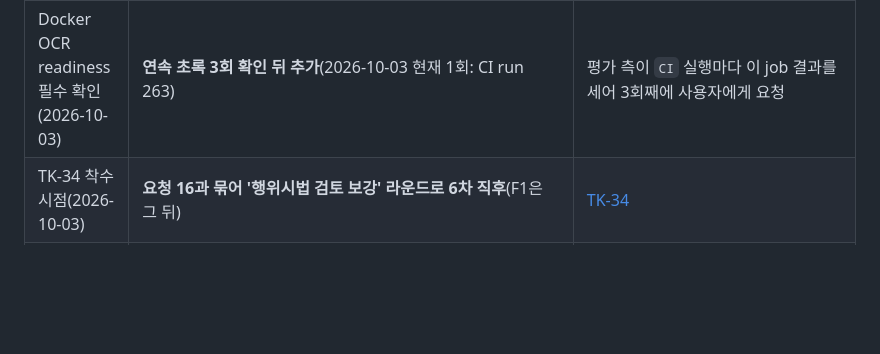
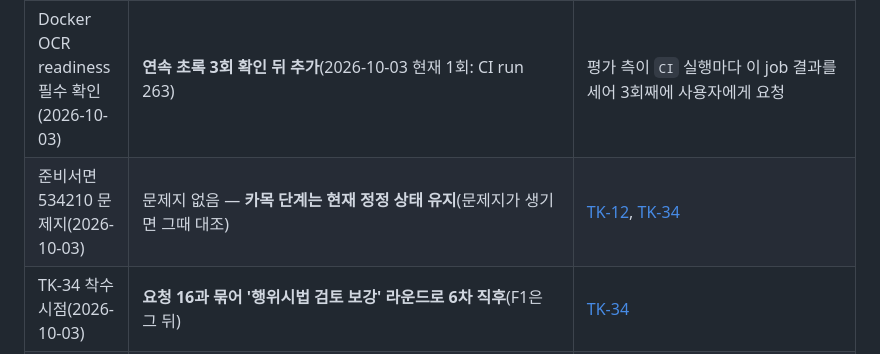
Before and after one commit to stevelee0119/verify_ACAS_LAW, a Markdown page: docs/handoff/README.md, the part around the change. Drawn GitHub-style; blank space fills up the shorter version.

```diff
--- a/docs/handoff/README.md
+++ b/docs/handoff/README.md
@@ -81,6 +81,7 @@ python scripts/scorecard.py && python scripts/score_gate.py
 | 프로그램 버전 | 성능 기준으로만 상향(정수 급격·첫째 자리 일부·둘째 자리 미세), 커밋마다 올리지 않음 | [VERSION_POLICY](../scorecards/VERSION_POLICY.md), `scripts/check_version_policy.py` |
 | 버전 등급 임계값(2026-10-03) | **현행 유지, 첫 판정(6차 검증 뒤) 결과를 보고 재검토** | VERSION_POLICY 5절 |
 | Docker OCR readiness 필수 확인(2026-10-03) | **연속 초록 3회 확인 뒤 추가**(2026-10-03 현재 1회: CI run 263) | 평가 측이 `CI` 실행마다 이 job 결과를 세어 3회째에 사용자에게 요청 |
+| 준비서면 534210 문제지(2026-10-03) | 문제지 없음 — **카목 단계는 현재 정정 상태 유지**(문제지가 생기면 그때 대조) | [TK-12](TK-12_ci_red_gitignored_mirror_data.md), [TK-34](TK-34_item_level_temporal_review.md) |
 | TK-34 착수 시점(2026-10-03) | **요청 16과 묶어 '행위시법 검토 보강' 라운드로 6차 직후**(F1은 그 뒤) | [TK-34](TK-34_item_level_temporal_review.md) |
 | TK-11 해석(2026-10-03) | **평가 측 해석 승인: 다수결이 판정을 정하고 객관적 흔적 부재는 판정을 막지 않는다. 단, '모델 다수 의견(참고)' 문구와 흔적 표시(`involvement`·`objective_traces`·`verdict_distribution`)는 유지** | [TK-11](TK-11_ai_verdict_majority_vote.md) |
 
```
Also changed, not shown: docs/handoff/TK-12_ci_red_gitignored_mirror_data.md (+3 -0 lines), docs/handoff/TK-34_item_level_temporal_review.md (+1 -1 lines).
